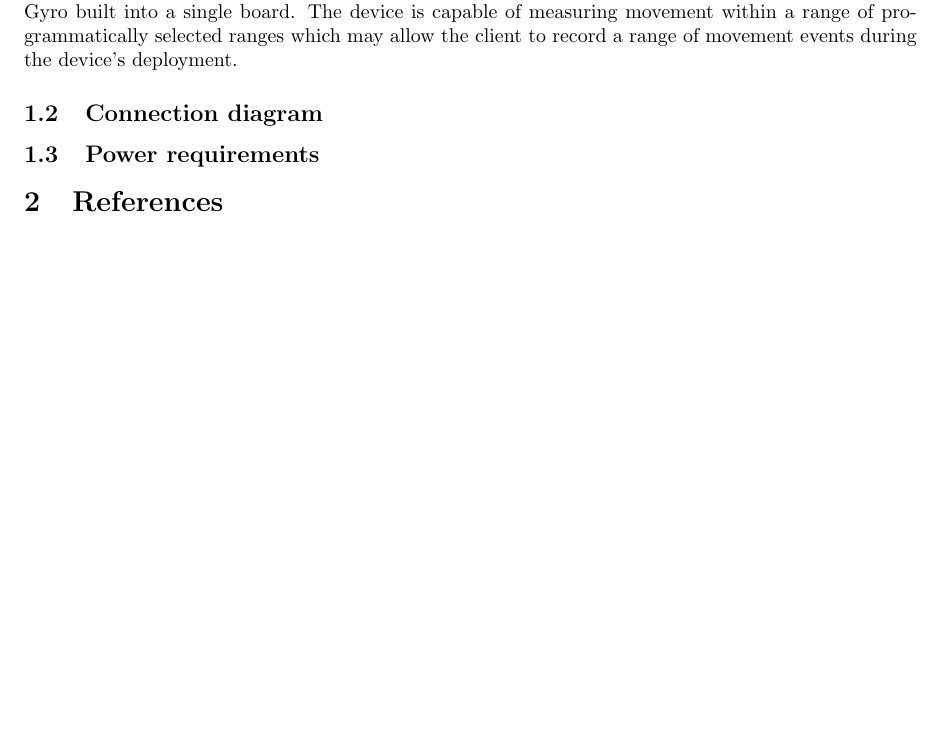
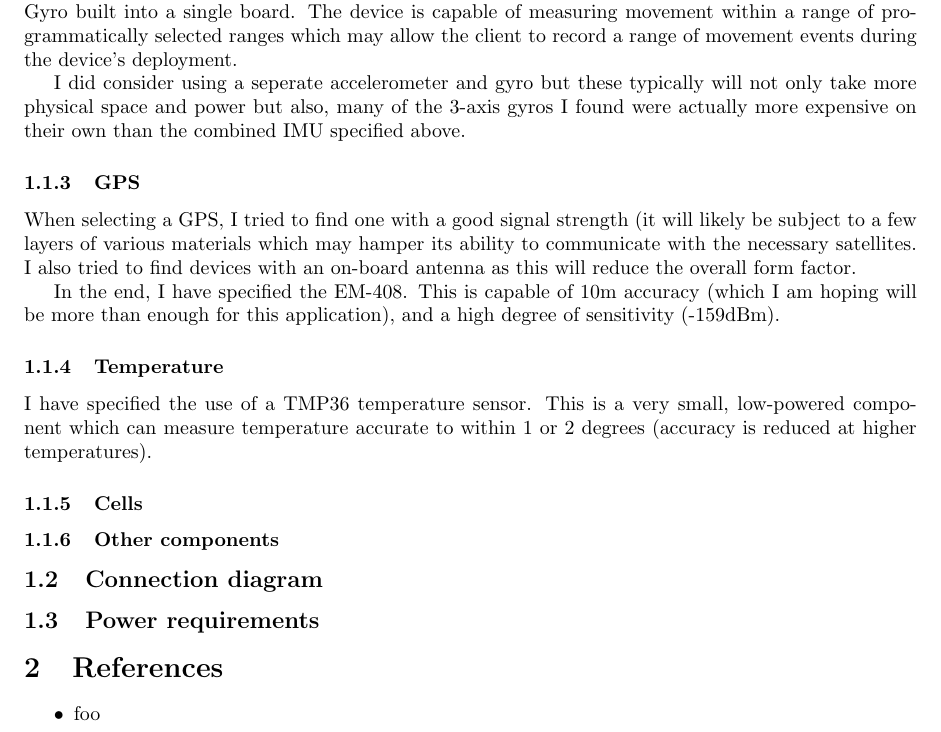
Before and after one commit to bugsduggan/cs25710-assignment, a LaTeX document (report.tex): part of page 2 of 2, cut so that both start at the same text, the shorter picture padded with empty space. Compiled offline with pdfLaTeX.

Commit message:
Do more things

```diff
--- a/report.tex
+++ b/report.tex
@@ -44,13 +44,39 @@ measuring movement within a range of programmatically selected ranges which may
 allow the client to record a range of movement events during the device's
 deployment.
 
+I did consider using a seperate accelerometer and gyro but these typically will
+not only take more physical space and power but also, many of the 3-axis gyros I
+found were actually more expensive on their own than the combined IMU specified
+above.
+
+\subsubsection{GPS}
+% TODO add picture
+When selecting a GPS, I tried to find one with a good signal strength (it will
+likely be subject to a few layers of various materials which may hamper its
+ability to communicate with the necessary satellites. I also tried to find
+devices with an on-board antenna as this will reduce the overall form factor.
+
+In the end, I have specified the EM-408. This is capable of 10m accuracy (which
+I am hoping will be more than enough for this application), and a high degree of
+sensitivity (-159dBm).
+
+\subsubsection{Temperature}
+% TODO add picture
+I have specified the use of a TMP36 temperature sensor. This is a very small,
+low-powered component which can measure temperature accurate to within 1 or 2
+degrees (accuracy is reduced at higher temperatures).
+
+\subsubsection{Cells}
+
+\subsubsection{Other components}
+
 \subsection{Connection diagram}
 
 \subsection{Power requirements}
 
 \section{References}
 \begin{itemize}
-
+	\item{foo}
 \end{itemize}
 
 \end{document}
```
